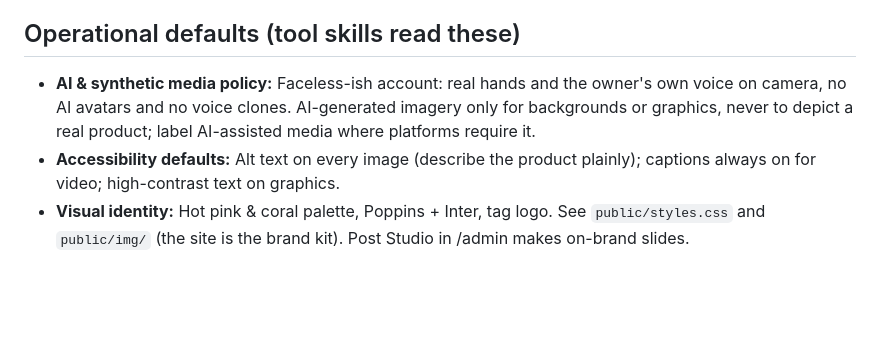
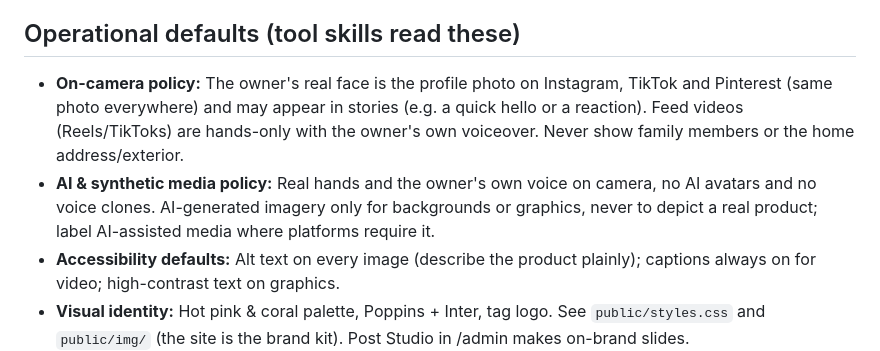
Before and after one commit to melissacallis/great-deals-daily, a Markdown page: marketing/brand-profile.md, the part around one of its changes. Drawn GitHub-style; blank space fills up the shorter version.

Commit message:
Brand profile: face in profile photo and stories, hands-only videos
Co-Authored-By: Claude Opus 5.5 <noreply@anthropic.com>
Claude-Session: https://claude.ai/code/session_01FGGFmELFfbBNGTAUV14c7h

```diff
--- a/marketing/brand-profile.md
+++ b/marketing/brand-profile.md
@@ -63,7 +63,8 @@
 - **Languages / markets:** English, US.
 
 ## Operational defaults (tool skills read these)
-- **AI & synthetic media policy:** Faceless-ish account: real hands and the owner's own voice on camera, no AI avatars and no voice clones. AI-generated imagery only for backgrounds or graphics, never to depict a real product; label AI-assisted media where platforms require it.
+- **On-camera policy:** The owner's real face is the profile photo on Instagram, TikTok and Pinterest (same photo everywhere) and may appear in stories (e.g. a quick hello or a reaction). Feed videos (Reels/TikToks) are hands-only with the owner's own voiceover. Never show family members or the home address/exterior.
+- **AI & synthetic media policy:** Real hands and the owner's own voice on camera, no AI avatars and no voice clones. AI-generated imagery only for backgrounds or graphics, never to depict a real product; label AI-assisted media where platforms require it.
 - **Accessibility defaults:** Alt text on every image (describe the product plainly); captions always on for video; high-contrast text on graphics.
 - **Visual identity:** Hot pink & coral palette, Poppins + Inter, tag logo. See `public/styles.css` and `public/img/` (the site is the brand kit). Post Studio in /admin makes on-brand slides.
 
```
Also changed, not shown: other parts of marketing/brand-profile.md (+1 -1 lines).
